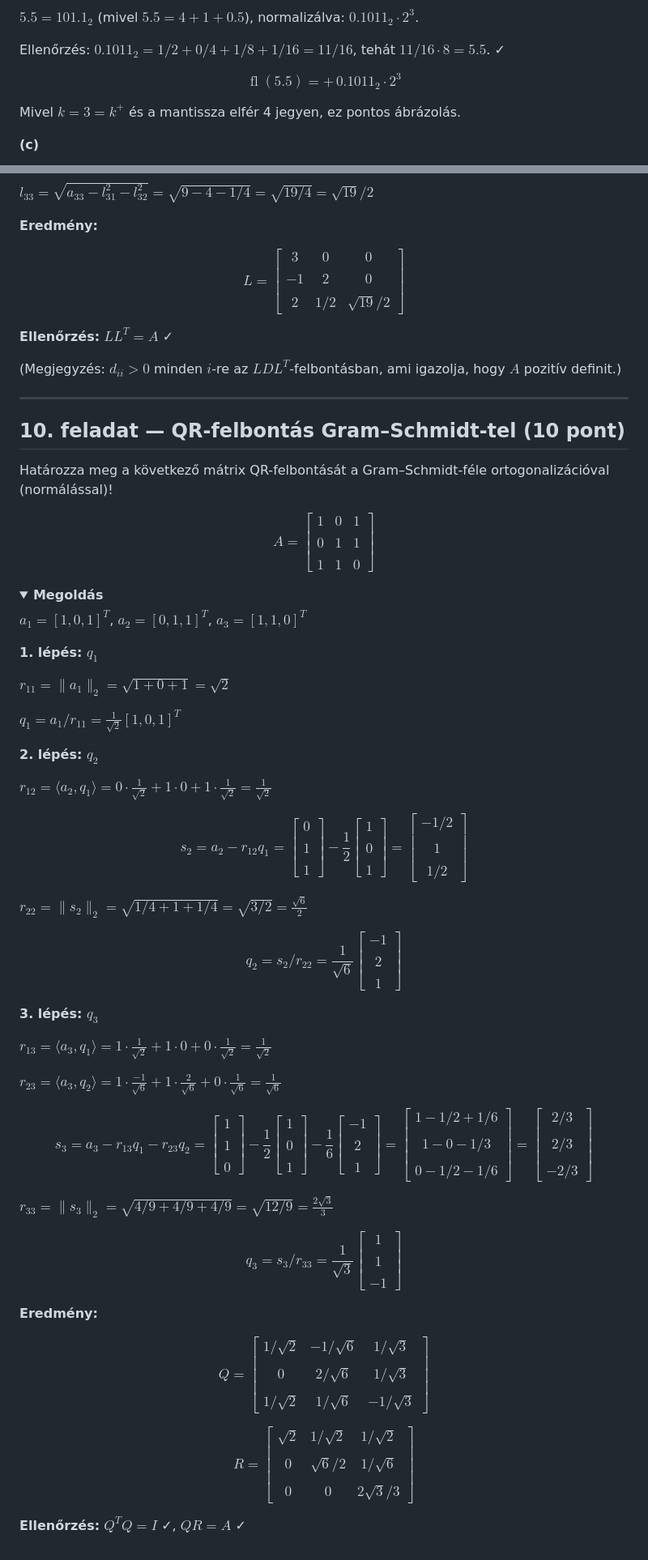
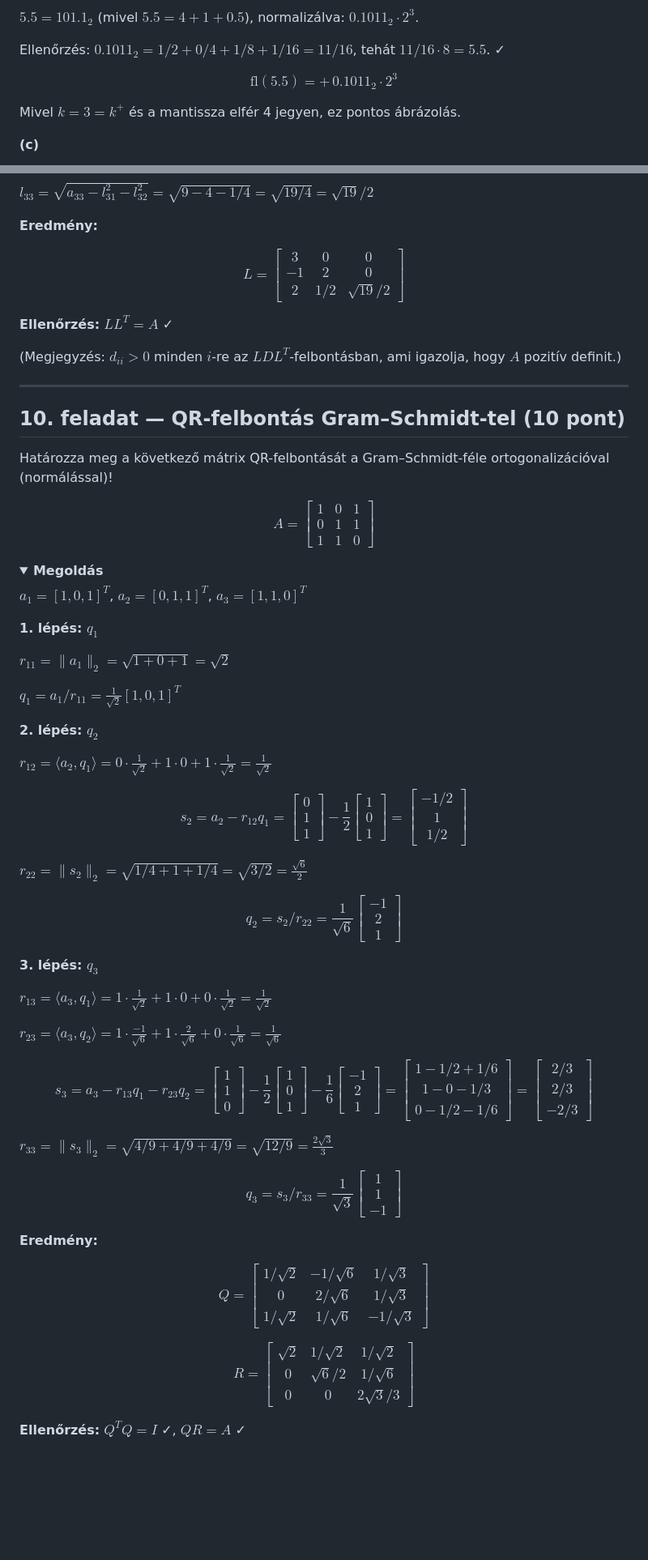
Before and after one commit to szbela87/nummod, a Markdown page: mintazh1.md, 2 parts joined by grey strips. Shown at 81% size. GitHub-like rendering; folded sections open; blank space fills up the shorter version.

```diff
--- a/mintazh1.md
+++ b/mintazh1.md
@@ -38,7 +38,7 @@ $5.5 = 101.1_2$ (mivel $5.5 = 4 + 1 + 0.5$), normalizálva: $0.1011_2 \cdot 2^3$
 Ellenőrzés: $0.1011_2 = 1/2 + 0/4 + 1/8 + 1/16 = 11/16$, tehát $11/16 \cdot 8 = 5.5$. ✓
 
 $$
-\operatorname{fl}(5.5) = +\, 0.1011_2 \cdot 2^3
+\mathrm{fl}(5.5) = +\, 0.1011_2 \cdot 2^3
 $$
 
 Mivel $k = 3 = k^+$ és a mantissza elfér 4 jegyen, ez pontos ábrázolás.
@@ -430,7 +430,7 @@ $l_{33} = \sqrt{a_{33} - l_{31}^2 - l_{32}^2} = \sqrt{9 - 4 - 1/4} = \sqrt{19/4}
 **Eredmény:**
 
 $$
-L = \begin{bmatrix} 3 & 0 & 0 \\\\ -1 & 2 & 0 \\\\ 2 & 1/2 & \sqrt{19}/2 \end{bmatrix}
+L = \begin{bmatrix} 3 & 0 & 0 \\ -1 & 2 & 0 \\ 2 & 1/2 & \sqrt{19}/2 \end{bmatrix}
 $$
 
 **Ellenőrzés:** $LL^T = A$ ✓
@@ -446,7 +446,7 @@ $$
 Határozza meg a következő mátrix QR-felbontását a Gram–Schmidt-féle ortogonalizációval (normálással)!
 
 $$
-A = \begin{bmatrix} 1 & 0 & 1 \\\\ 0 & 1 & 1 \\\\ 1 & 1 & 0 \end{bmatrix}
+A = \begin{bmatrix} 1 & 0 & 1 \\ 0 & 1 & 1 \\ 1 & 1 & 0 \end{bmatrix}
 $$
 
 <details>
@@ -456,7 +456,7 @@ $a_1 = [1, 0, 1]^T$, $a_2 = [0, 1, 1]^T$, $a_3 = [1, 1, 0]^T$
 
 **1. lépés: $q_1$**
 
-$r_{11} = \| a_1 \|_2 = \sqrt{1 + 0 + 1} = \sqrt{2}$
+$r_{11} = \lVert a_1 \rVert_2 = \sqrt{1 + 0 + 1} = \sqrt{2}$
 
 $q_1 = a_1/r_{11} = \frac{1}{\sqrt{2}}[1, 0, 1]^T$
 
@@ -465,13 +465,13 @@ $q_1 = a_1/r_{11} = \frac{1}{\sqrt{2}}[1, 0, 1]^T$
 $r_{12} = \langle a_2, q_1 \rangle = 0 \cdot \frac{1}{\sqrt{2}} + 1 \cdot 0 + 1 \cdot \frac{1}{\sqrt{2}} = \frac{1}{\sqrt{2}}$
 
 $$
-s_2 = a_2 - r_{12} q_1 = \begin{bmatrix} 0 \\\\ 1 \\\\ 1 \end{bmatrix} - \frac{1}{2}\begin{bmatrix} 1 \\\\ 0 \\\\ 1 \end{bmatrix} = \begin{bmatrix} -1/2 \\\\ 1 \\\\ 1/2 \end{bmatrix}
+s_2 = a_2 - r_{12} q_1 = \begin{bmatrix} 0 \\ 1 \\ 1 \end{bmatrix} - \frac{1}{2}\begin{bmatrix} 1 \\ 0 \\ 1 \end{bmatrix} = \begin{bmatrix} -1/2 \\ 1 \\ 1/2 \end{bmatrix}
 $$
 
-$r_{22} = \| s_2 \|_2 = \sqrt{1/4 + 1 + 1/4} = \sqrt{3/2} = \frac{\sqrt{6}}{2}$
+$r_{22} = \lVert s_2 \rVert_2 = \sqrt{1/4 + 1 + 1/4} = \sqrt{3/2} = \frac{\sqrt{6}}{2}$
 
 $$
-q_2 = s_2/r_{22} = \frac{1}{\sqrt{6}}\begin{bmatrix} -1 \\\\ 2 \\\\ 1 \end{bmatrix}
+q_2 = s_2/r_{22} = \frac{1}{\sqrt{6}}\begin{bmatrix} -1 \\ 2 \\ 1 \end{bmatrix}
 $$
 
 **3. lépés: $q_3$**
@@ -481,23 +481,23 @@ $r_{13} = \langle a_3, q_1 \rangle = 1 \cdot \frac{1}{\sqrt{2}} + 1 \cdot 0 + 0
 $r_{23} = \langle a_3, q_2 \rangle = 1 \cdot \frac{-1}{\sqrt{6}} + 1 \cdot \frac{2}{\sqrt{6}} + 0 \cdot \frac{1}{\sqrt{6}} = \frac{1}{\sqrt{6}}$
 
 $$
-s_3 = a_3 - r_{13}q_1 - r_{23}q_2 = \begin{bmatrix} 1 \\\\ 1 \\\\ 0 \end{bmatrix} - \frac{1}{2}\begin{bmatrix} 1 \\\\ 0 \\\\ 1 \end{bmatrix} - \frac{1}{6}\begin{bmatrix} -1 \\\\ 2 \\\\ 1 \end{bmatrix} = \begin{bmatrix} 1 - 1/2 + 1/6 \\\\ 1 - 0 - 1/3 \\\\ 0 - 1/2 - 1/6 \end{bmatrix} = \begin{bmatrix} 2/3 \\\\ 2/3 \\\\ -2/3 \end{bmatrix}
+s_3 = a_3 - r_{13}q_1 - r_{23}q_2 = \begin{bmatrix} 1 \\ 1 \\ 0 \end{bmatrix} - \frac{1}{2}\begin{bmatrix} 1 \\ 0 \\ 1 \end{bmatrix} - \frac{1}{6}\begin{bmatrix} -1 \\ 2 \\ 1 \end{bmatrix} = \begin{bmatrix} 1 - 1/2 + 1/6 \\ 1 - 0 - 1/3 \\ 0 - 1/2 - 1/6 \end{bmatrix} = \begin{bmatrix} 2/3 \\ 2/3 \\ -2/3 \end{bmatrix}
 $$
 
-$r_{33} = \| s_3 \|_2 = \sqrt{4/9 + 4/9 + 4/9} = \sqrt{12/9} = \frac{2\sqrt{3}}{3}$
+$r_{33} = \lVert s_3 \rVert_2 = \sqrt{4/9 + 4/9 + 4/9} = \sqrt{12/9} = \frac{2\sqrt{3}}{3}$
 
 $$
-q_3 = s_3/r_{33} = \frac{1}{\sqrt{3}}\begin{bmatrix} 1 \\\\ 1 \\\\ -1 \end{bmatrix}
+q_3 = s_3/r_{33} = \frac{1}{\sqrt{3}}\begin{bmatrix} 1 \\ 1 \\ -1 \end{bmatrix}
 $$
 
 **Eredmény:**
 
 $$
-Q = \begin{bmatrix} 1/\sqrt{2} & -1/\sqrt{6} & 1/\sqrt{3} \\\\ 0 & 2/\sqrt{6} & 1/\sqrt{3} \\\\ 1/\sqrt{2} & 1/\sqrt{6} & -1/\sqrt{3} \end{bmatrix}
+Q = \begin{bmatrix} 1/\sqrt{2} & -1/\sqrt{6} & 1/\sqrt{3} \\ 0 & 2/\sqrt{6} & 1/\sqrt{3} \\ 1/\sqrt{2} & 1/\sqrt{6} & -1/\sqrt{3} \end{bmatrix}
 $$
 
 $$
-R = \begin{bmatrix} \sqrt{2} & 1/\sqrt{2} & 1/\sqrt{2} \\\\ 0 & \sqrt{6}/2 & 1/\sqrt{6} \\\\ 0 & 0 & 2\sqrt{3}/3 \end{bmatrix}
+R = \begin{bmatrix} \sqrt{2} & 1/\sqrt{2} & 1/\sqrt{2} \\ 0 & \sqrt{6}/2 & 1/\sqrt{6} \\ 0 & 0 & 2\sqrt{3}/3 \end{bmatrix}
 $$
 
 **Ellenőrzés:** $Q^T Q = I$ ✓, $QR = A$ ✓
```
Also changed, not shown: other parts of mintazh1.md (+40 -40 lines).
